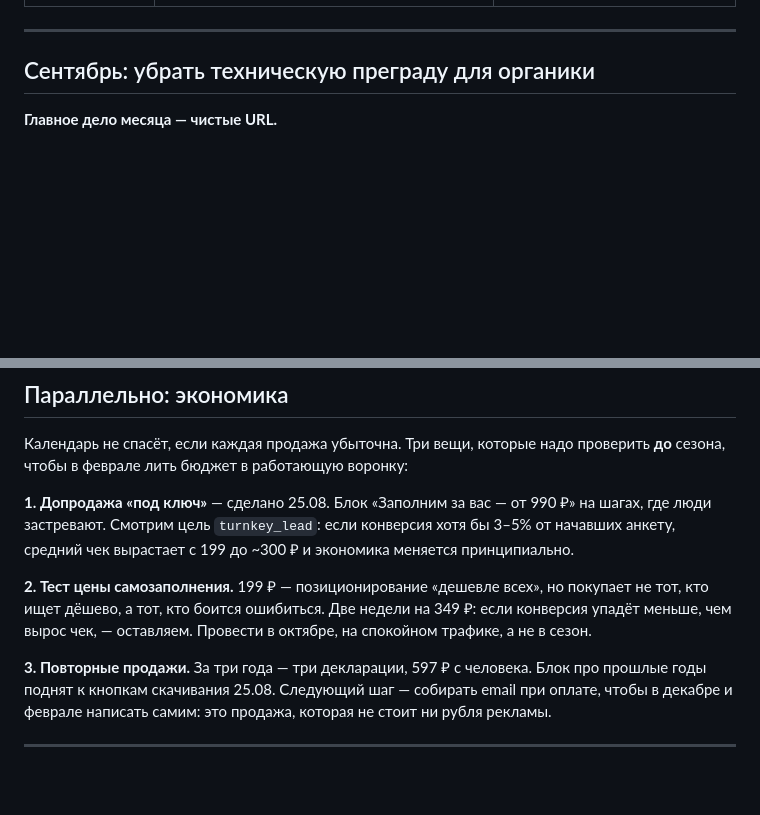
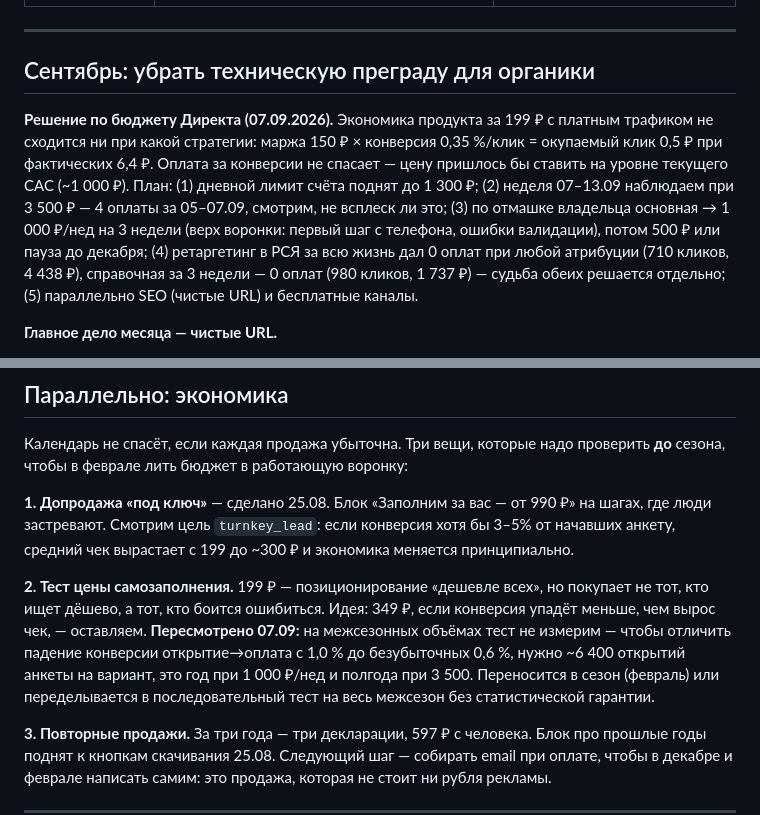
Before and after one commit to nikolaylobanovrus/ClaudeCode, a Markdown page: docs/season-plan.md, 2 parts joined by grey strips. Rendered like a GitHub page; blank space fills up the shorter version.

```diff
--- a/docs/season-plan.md
+++ b/docs/season-plan.md
@@ -27,6 +27,20 @@
 ---
 
 ## Сентябрь: убрать техническую преграду для органики
+
+**Решение по бюджету Директа (07.09.2026).** Экономика продукта за 199 ₽
+с платным трафиком не сходится ни при какой стратегии: маржа 150 ₽ × конверсия
+0,35 %/клик = окупаемый клик 0,5 ₽ при фактических 6,4 ₽. Оплата за конверсии
+не спасает — цену пришлось бы ставить на уровне текущего CAC (~1 000 ₽).
+План: (1) дневной лимит счёта поднят до 1 300 ₽; (2) неделя 07–13.09
+наблюдаем при 3 500 ₽ — 4 оплаты за 05–07.09, смотрим, не всплеск ли это;
+(3) по отмашке владельца основная → 1 000 ₽/нед на 3 недели (верх воронки:
+первый шаг с телефона, ошибки валидации), потом 500 ₽ или пауза до декабря;
+(4) ретаргетинг в РСЯ за всю жизнь дал 0 оплат при любой атрибуции
+(710 кликов, 4 438 ₽), справочная за 3 недели — 0 оплат (980 кликов,
+1 737 ₽) — судьба обеих решается отдельно; (5) параллельно SEO (чистые URL)
+и бесплатные каналы.
+
 
 **Главное дело месяца — чистые URL.**
 
@@ -126,9 +140,13 @@
 ~300 ₽ и экономика меняется принципиально.
 
 **2. Тест цены самозаполнения.** 199 ₽ — позиционирование «дешевле всех», но
-покупает не тот, кто ищет дёшево, а тот, кто боится ошибиться. Две недели на
-349 ₽: если конверсия упадёт меньше, чем вырос чек, — оставляем. Провести
-в октябре, на спокойном трафике, а не в сезон.
+покупает не тот, кто ищет дёшево, а тот, кто боится ошибиться. Идея: 349 ₽,
+если конверсия упадёт меньше, чем вырос чек, — оставляем. **Пересмотрено
+07.09:** на межсезонных объёмах тест не измерим — чтобы отличить падение
+конверсии открытие→оплата с 1,0 % до безубыточных 0,6 %, нужно ~6 400
+открытий анкеты на вариант, это год при 1 000 ₽/нед и полгода при 3 500.
+Переносится в сезон (февраль) или переделывается в последовательный тест
+на весь межсезон без статистической гарантии.
 
 **3. Повторные продажи.** За три года — три декларации, 597 ₽ с человека.
 Блок про прошлые годы поднят к кнопкам скачивания 25.08. Следующий шаг —
```
Also changed, not shown: docs/BACKLOG.md (+12 -0 lines), docs/direct/pod-klyuch-test.md (+4 -2 lines).
